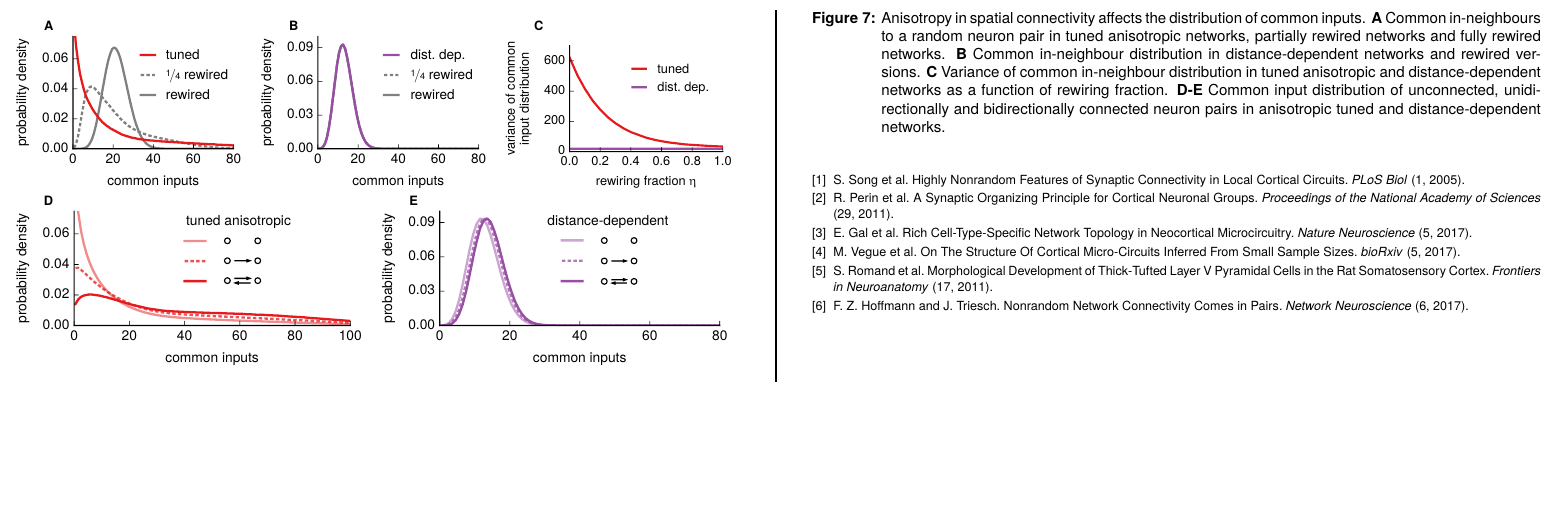
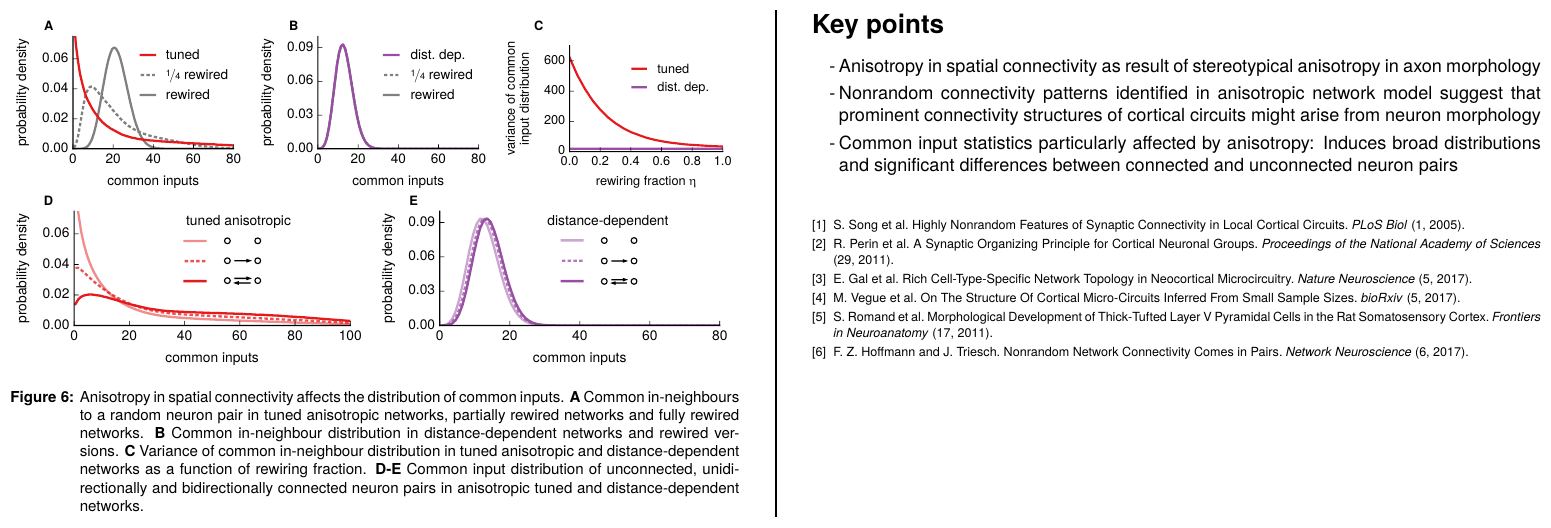
Before and after one commit to anisotropic-connectivity-local-circuits/bccn18-poster, a LaTeX poster (bccn2018_poster.tex, which reads sections/results.tex): page 2 of 2. Compiled offline with pdfLaTeX.

Commit message:
replace two dist w/ key points

```diff
--- a/sections/results.tex
+++ b/sections/results.tex
@@ -92,3 +92,19 @@ which is not the case for distance-dependent networks
     anisotropic tuned and distance-dependent networks.}
   \label{fig:rewcom}
 \end{center}\vspace{2cm}
+
+\vspace{-1.25cm}
+\section*{Key points}
+\vspace{-0.5cm}
+\begin{itemize}[leftmargin=1.3cm]
+\item[-] Anisotropy in spatial connectivity as result of stereotypical
+  anisotropy in axon morphology
+\item[-] Nonrandom connectivity patterns identified in anisotropic
+  network model suggest that prominent connectivity structures of cortical
+  circuits might arise from neuron morphology
+\item[-] Common input statistics particularly affected by anisotropy:
+  Induces broad distributions and significant differences between
+  connected and unconnected neuron pairs
+\end{itemize}
+
+\bigskip
```
Also changed, not shown: pub/bccn2018_poster.pdf (added), sections/results.tex (22 more changed lines).
